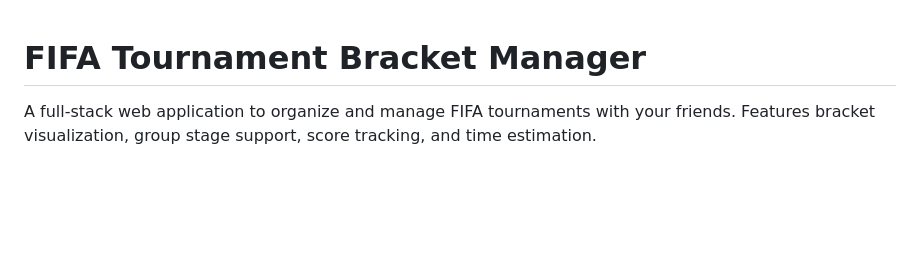
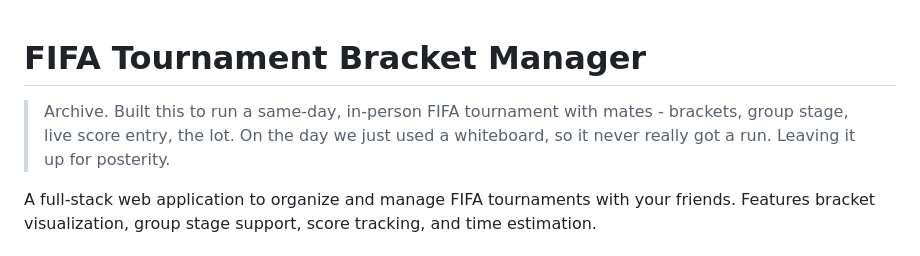
Before and after one commit to miloli-git/fifa-bracket, a Markdown page: README.md, the part around the change. Drawn GitHub-style; blank space fills up the shorter version.

Commit message:
docs: add archive note

```diff
--- a/README.md
+++ b/README.md
@@ -1,4 +1,8 @@
 # FIFA Tournament Bracket Manager
+
+> Archive. Built this to run a same-day, in-person FIFA tournament with mates -
+> brackets, group stage, live score entry, the lot. On the day we just used a
+> whiteboard, so it never really got a run. Leaving it up for posterity.
 
 A full-stack web application to organize and manage FIFA tournaments with your friends. Features bracket visualization, group stage support, score tracking, and time estimation.
 
```
